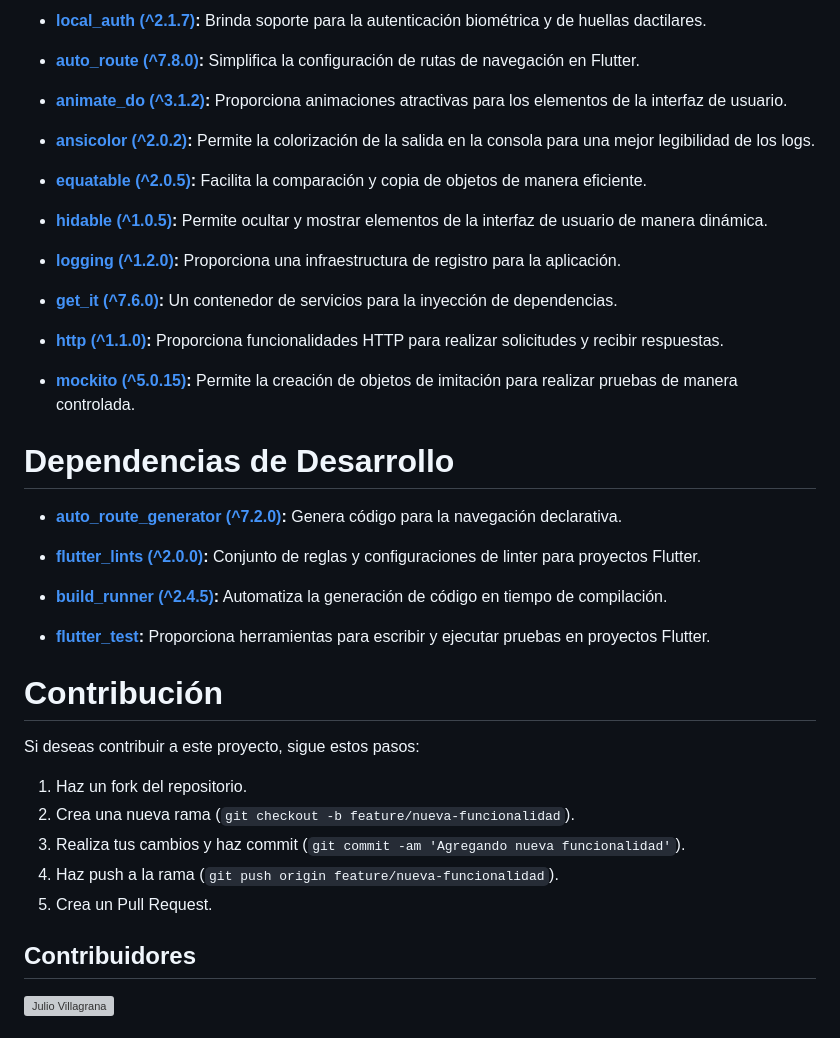
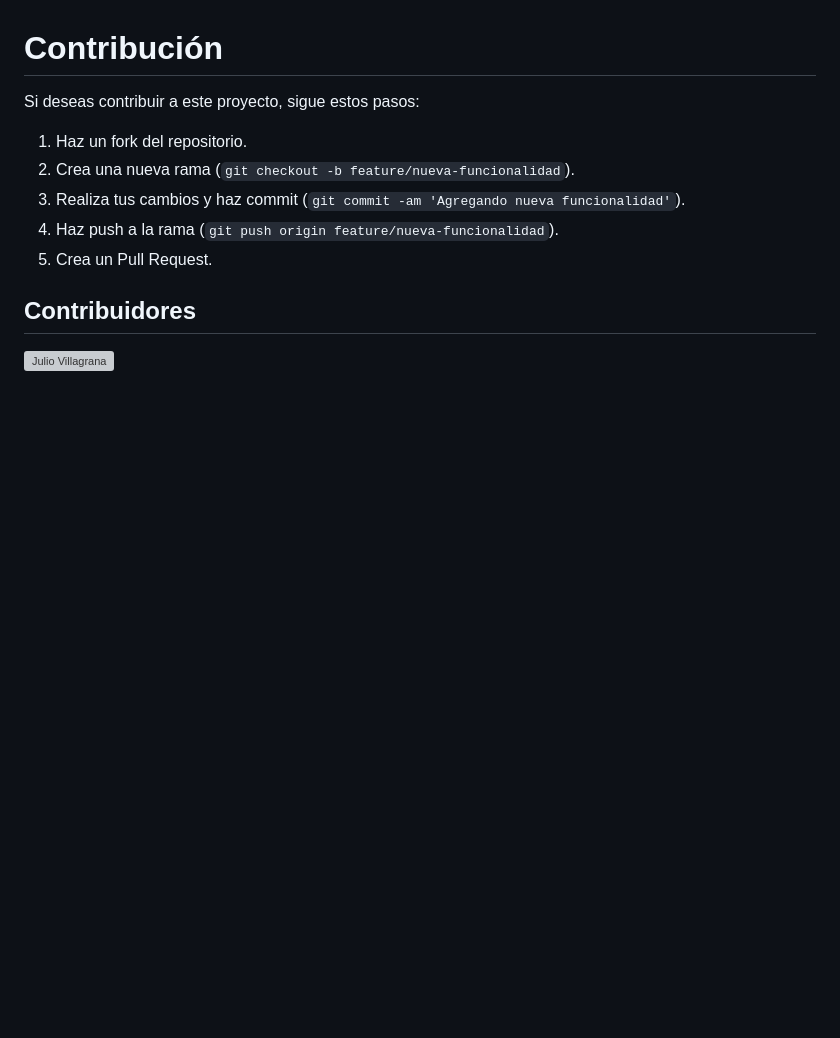
Before and after one commit to SangheliosBlack/Flutter-Template, a Markdown page: README.md, the part around one of its changes. Drawn GitHub-style; blank space fills up the shorter version; grey boxes are pictures that could not be loaded.

```diff
--- a/README.md
+++ b/README.md
@@ -139,32 +185,3 @@ El proyecto cuenta con las siguientes características, gracias a las dependenci
-- **[local_auth (^2.1.7)](https://pub.dev/packages/local_auth):** Brinda soporte para la autenticación biométrica y de huellas dactilares.
-
-- **[auto_route (^7.8.0)](https://pub.dev/packages/auto_route):** Simplifica la configuración de rutas de navegación en Flutter.
-
-- **[animate_do (^3.1.2)](https://pub.dev/packages/animate_do):** Proporciona animaciones atractivas para los elementos de la interfaz de usuario.
-
-- **[ansicolor (^2.0.2)](https://pub.dev/packages/ansicolor):** Permite la colorización de la salida en la consola para una mejor legibilidad de los logs.
-
-- **[equatable (^2.0.5)](https://pub.dev/packages/equatable):** Facilita la comparación y copia de objetos de manera eficiente.
-
-- **[hidable (^1.0.5)](https://pub.dev/packages/hidable):** Permite ocultar y mostrar elementos de la interfaz de usuario de manera dinámica.
-
-- **[logging (^1.2.0)](https://pub.dev/packages/logging):** Proporciona una infraestructura de registro para la aplicación.
-
-- **[get_it (^7.6.0)](https://pub.dev/packages/get_it):** Un contenedor de servicios para la inyección de dependencias.
-
-- **[http (^1.1.0)](https://pub.dev/packages/http):** Proporciona funcionalidades HTTP para realizar solicitudes y recibir respuestas.
-
-- **[mockito (^5.0.15)](https://pub.dev/packages/mockito):** Permite la creación de objetos de imitación para realizar pruebas de manera controlada.
-
-# Dependencias de Desarrollo
-
-- **[auto_route_generator (^7.2.0)](https://pub.dev/packages/auto_route_generator):** Genera código para la navegación declarativa.
-
-- **[flutter_lints (^2.0.0)](https://pub.dev/packages/flutter_lints):** Conjunto de reglas y configuraciones de linter para proyectos Flutter.
-
-- **[build_runner (^2.4.5)](https://pub.dev/packages/build_runner):** Automatiza la generación de código en tiempo de compilación.
-
-- **[flutter_test](https://pub.dev/packages/flutter_test):** Proporciona herramientas para escribir y ejecutar pruebas en proyectos Flutter.
 
 # Contribución
 
```
Also changed, not shown: other parts of README.md (+111 -65 lines), CODE_OF_CONDUCT.md (added, +18 -0 lines).
